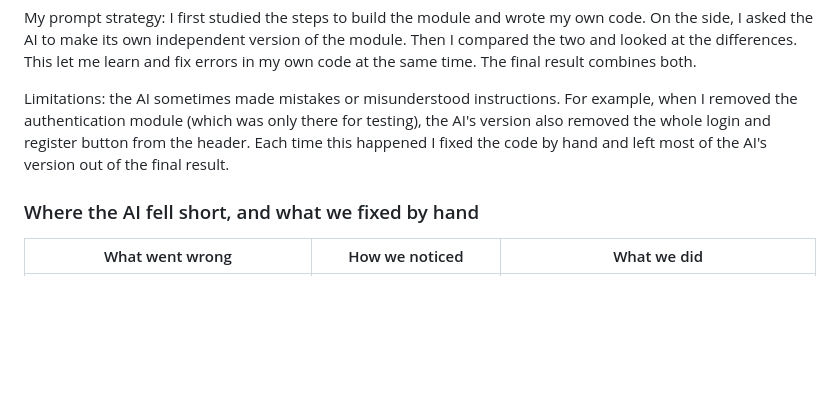
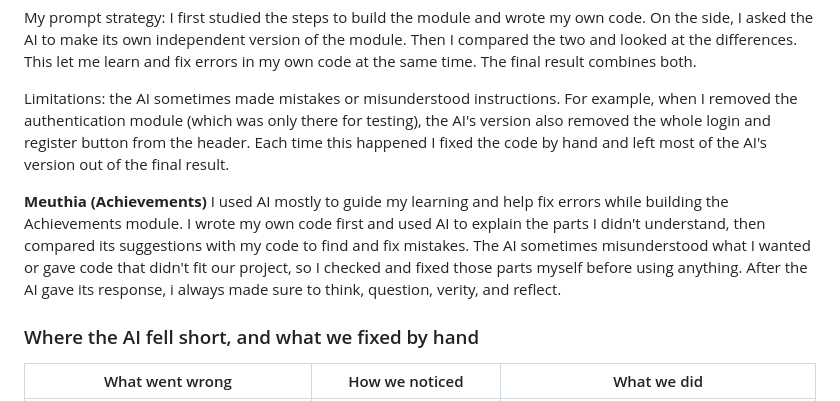
Before and after one commit to WilliamJesUI/Group-1-KKI, a Markdown page: README.md, the part around the change. Rendered like a GitHub page; blank space fills up the shorter version.

Commit message:
docs: add Meuthia's AI use to the README

```diff
--- a/README.md
+++ b/README.md
@@ -223,6 +223,9 @@ My prompt strategy: I first studied the steps to build the module and wrote my o
 
 Limitations: the AI sometimes made mistakes or misunderstood instructions. For example, when I removed the authentication module (which was only there for testing), the AI's version also removed the whole login and register button from the header. Each time this happened I fixed the code by hand and left most of the AI's version out of the final result.
 
+**Meuthia (Achievements)**
+I used AI mostly to guide my learning and help fix errors while building the Achievements module. I wrote my own code first and used AI to explain the parts I didn't understand, then compared its suggestions with my code to find and fix mistakes. The AI sometimes misunderstood what I wanted or gave code that didn't fit our project, so I checked and fixed those parts myself before using anything. After the AI gave its response, i always made sure to think, question, verity, and reflect.
+
 ### Where the AI fell short, and what we fixed by hand
 
 | What went wrong | How we noticed | What we did |
```
